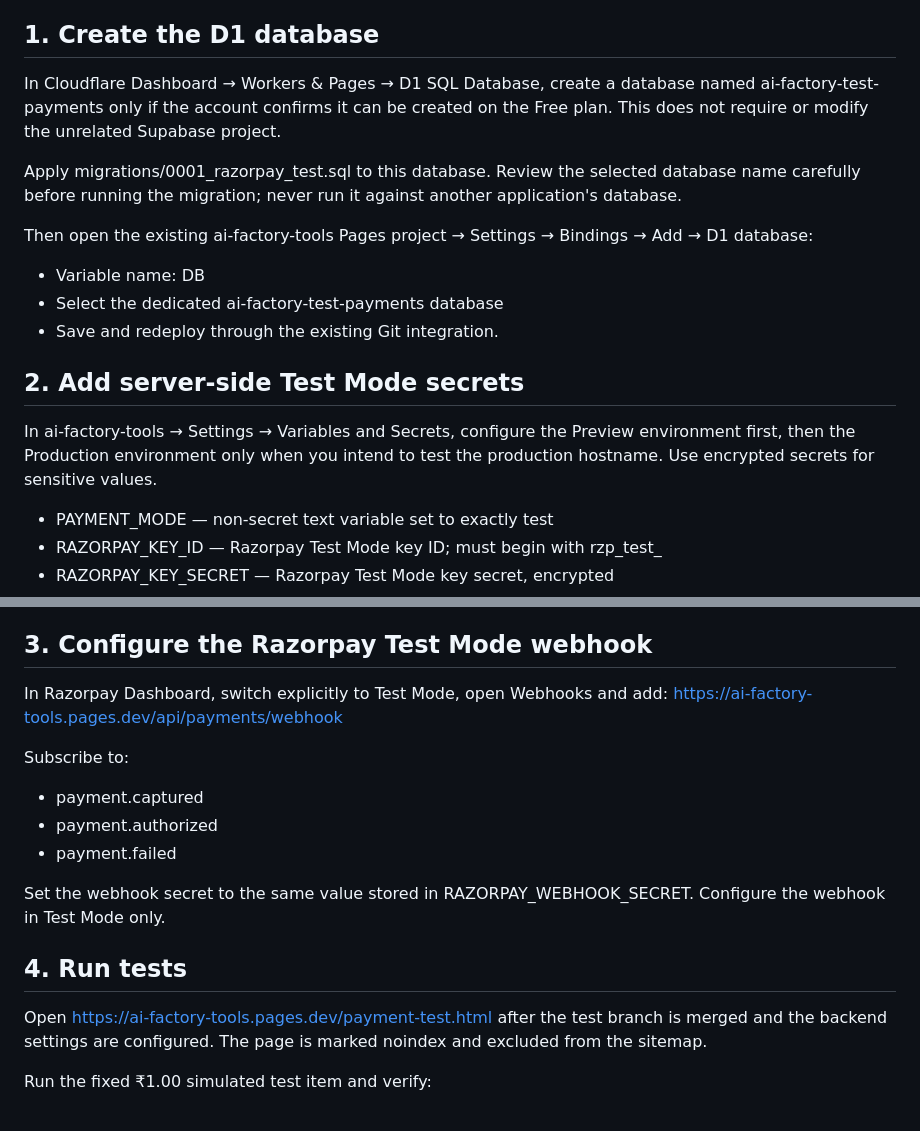
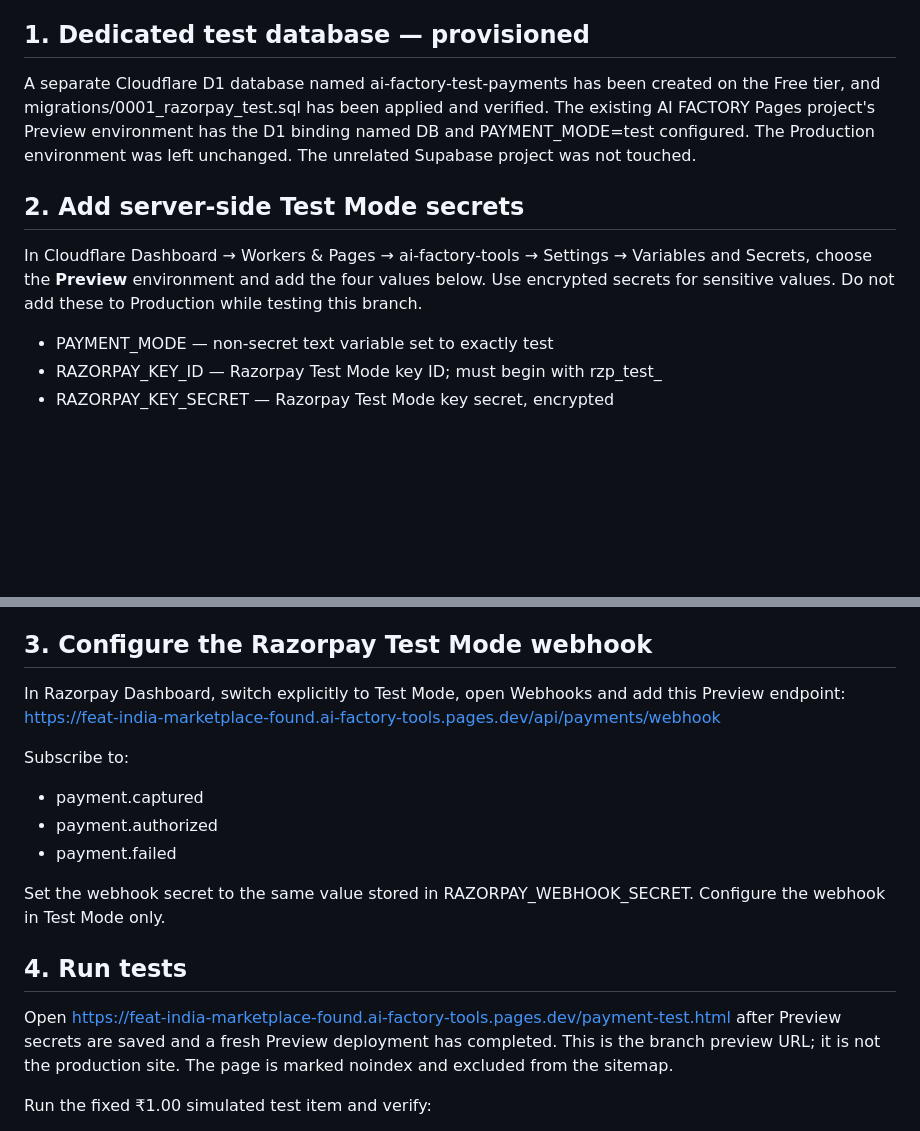
Before and after one commit to Manojpatil7711/AI-FACTORY-, a Markdown page: docs/razorpay-test-setup.md, 2 parts joined by grey strips. Rendered like a GitHub page; blank space fills up the shorter version.

Commit message:
Record provisioned free D1 test environment and preview-only setup

```diff
--- a/docs/razorpay-test-setup.md
+++ b/docs/razorpay-test-setup.md
@@ -8,18 +8,11 @@
 - Do not enable paid billing or create a paid plan. If the dashboard asks to upgrade or add a payment method, stop and keep checkout disabled.
 - Live transactions and provider fees are out of scope.
 
-## 1. Create the D1 database
-In Cloudflare Dashboard → Workers & Pages → D1 SQL Database, create a database named ai-factory-test-payments only if the account confirms it can be created on the Free plan. This does not require or modify the unrelated Supabase project.
-
-Apply migrations/0001_razorpay_test.sql to this database. Review the selected database name carefully before running the migration; never run it against another application's database.
-
-Then open the existing ai-factory-tools Pages project → Settings → Bindings → Add → D1 database:
-- Variable name: DB
-- Select the dedicated ai-factory-test-payments database
-- Save and redeploy through the existing Git integration.
+## 1. Dedicated test database — provisioned
+A separate Cloudflare D1 database named ai-factory-test-payments has been created on the Free tier, and migrations/0001_razorpay_test.sql has been applied and verified. The existing AI FACTORY Pages project's Preview environment has the D1 binding named DB and PAYMENT_MODE=test configured. The Production environment was left unchanged. The unrelated Supabase project was not touched.
 
 ## 2. Add server-side Test Mode secrets
-In ai-factory-tools → Settings → Variables and Secrets, configure the Preview environment first, then the Production environment only when you intend to test the production hostname. Use encrypted secrets for sensitive values.
+In Cloudflare Dashboard → Workers & Pages → ai-factory-tools → Settings → Variables and Secrets, choose the **Preview** environment and add the four values below. Use encrypted secrets for sensitive values. Do not add these to Production while testing this branch.
 
 - PAYMENT_MODE — non-secret text variable set to exactly test
 - RAZORPAY_KEY_ID — Razorpay Test Mode key ID; must begin with rzp_test_
@@ -30,8 +23,8 @@ In ai-factory-tools → Settings → Variables and Secrets, configure the Previe
 Never use Live Mode keys. Never put secrets in browser code, Git, screenshots, logs or chat. Save settings and let the existing Pages Git integration deploy; do not add a second deployment pipeline.
 
 ## 3. Configure the Razorpay Test Mode webhook
-In Razorpay Dashboard, switch explicitly to Test Mode, open Webhooks and add:
-https://ai-factory-tools.pages.dev/api/payments/webhook
+In Razorpay Dashboard, switch explicitly to Test Mode, open Webhooks and add this Preview endpoint:
+https://feat-india-marketplace-found.ai-factory-tools.pages.dev/api/payments/webhook
 
 Subscribe to:
 - payment.captured
@@ -41,7 +34,7 @@ Subscribe to:
 Set the webhook secret to the same value stored in RAZORPAY_WEBHOOK_SECRET. Configure the webhook in Test Mode only.
 
 ## 4. Run tests
-Open https://ai-factory-tools.pages.dev/payment-test.html after the test branch is merged and the backend settings are configured. The page is marked noindex and excluded from the sitemap.
+Open https://feat-india-marketplace-found.ai-factory-tools.pages.dev/payment-test.html after Preview secrets are saved and a fresh Preview deployment has completed. This is the branch preview URL; it is not the production site. The page is marked noindex and excluded from the sitemap.
 
 Run the fixed ₹1.00 simulated test item and verify:
 - Successful test checkout is confirmed only after the server verifies the signature and queries Razorpay for the payment status.
```
